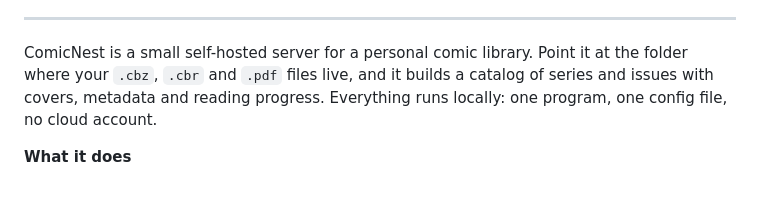
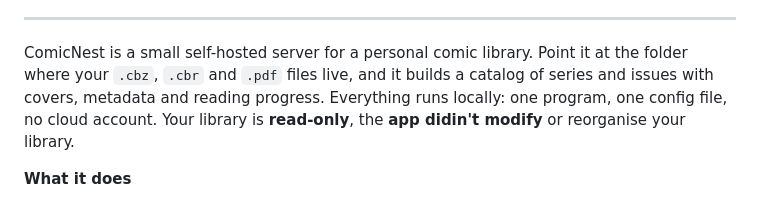
Before and after one commit to MonsterArtur1/ComicNest, a Markdown page: README.md, the part around the change. Drawn GitHub-style.

Commit message:
Update README to specify library is read-only
Clarified that the library is read-only and not modified by the app.

```diff
--- a/README.md
+++ b/README.md
@@ -11,7 +11,7 @@
 ComicNest is a small self-hosted server for a personal comic library. Point it at the folder
 where your `.cbz`, `.cbr` and `.pdf` files live, and it builds a catalog of series and issues
 with covers, metadata and reading progress. Everything runs locally: one program, one config
-file, no cloud account.
+file, no cloud account. Your library is **read-only**, the **app didin't modify** or reorganise your library.
 
 **What it does**
 
```
